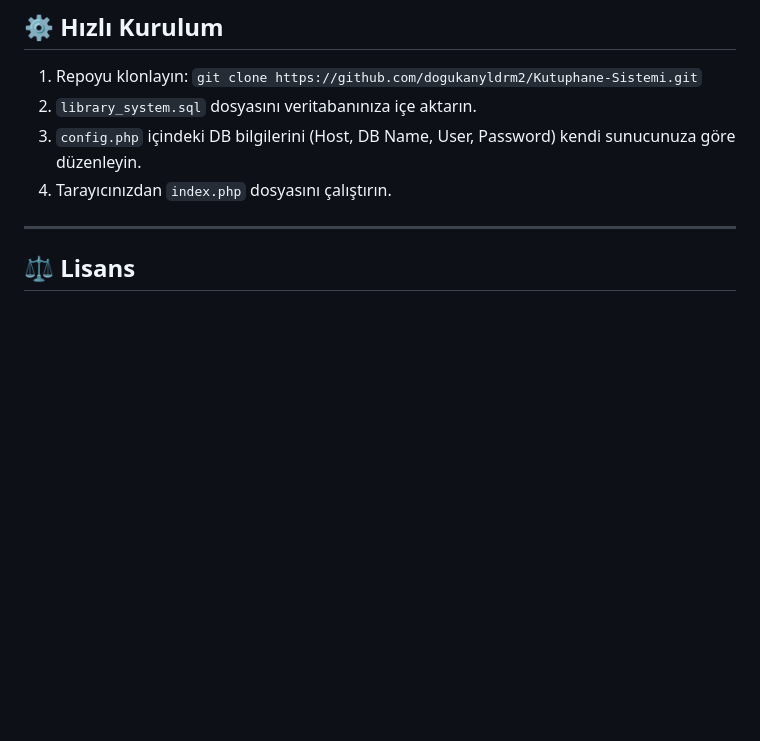
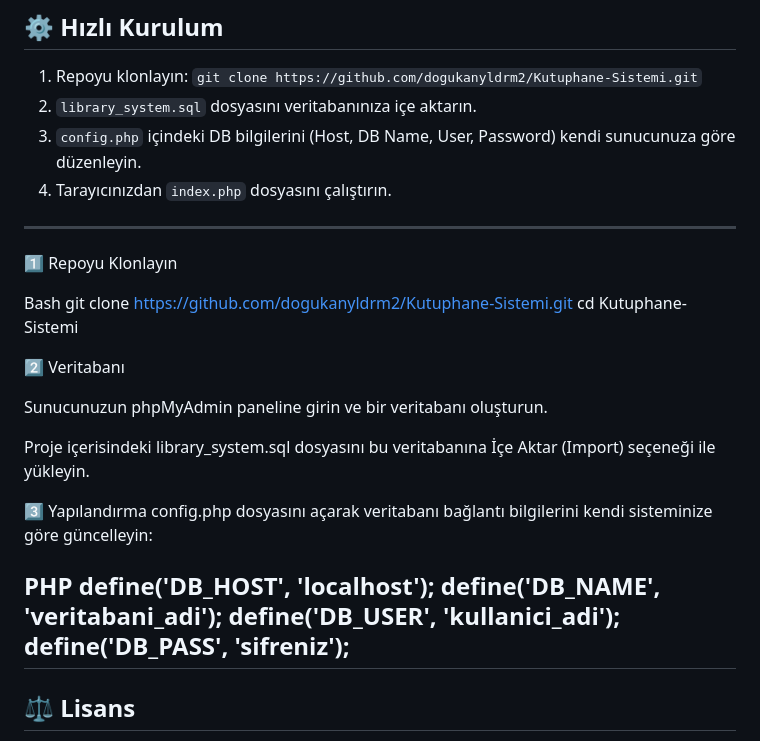
Before and after one commit to dogukanyldrm2/Kutuphane-Sistemi, a Markdown page: README.md, the part around the change. Rendered like a GitHub page; blank space fills up the shorter version.

```diff
--- a/README.md
+++ b/README.md
@@ -55,7 +55,27 @@ Sistem, performans ve güvenlik odaklı modern PHP standartları ile geliştiril
 2. `library_system.sql` dosyasını veritabanınıza içe aktarın.
 3. `config.php` içindeki DB bilgilerini (Host, DB Name, User, Password) kendi sunucunuza göre düzenleyin.
 4. Tarayıcınızdan `index.php` dosyasını çalıştırın.
+---
+1️⃣ Repoyu Klonlayın
 
+Bash
+git clone https://github.com/dogukanyldrm2/Kutuphane-Sistemi.git
+cd Kutuphane-Sistemi
+
+2️⃣ Veritabanı
+
+Sunucunuzun phpMyAdmin paneline girin ve bir veritabanı oluşturun.
+
+Proje içerisindeki library_system.sql dosyasını bu veritabanına İçe Aktar (Import) seçeneği ile yükleyin.
+
+3️⃣ Yapılandırma
+config.php dosyasını açarak veritabanı bağlantı bilgilerini kendi sisteminize göre güncelleyin:
+
+PHP
+define('DB_HOST', 'localhost');
+define('DB_NAME', 'veritabani_adi');
+define('DB_USER', 'kullanici_adi');
+define('DB_PASS', 'sifreniz');
 ---
 
 ## ⚖️ Lisans
```
